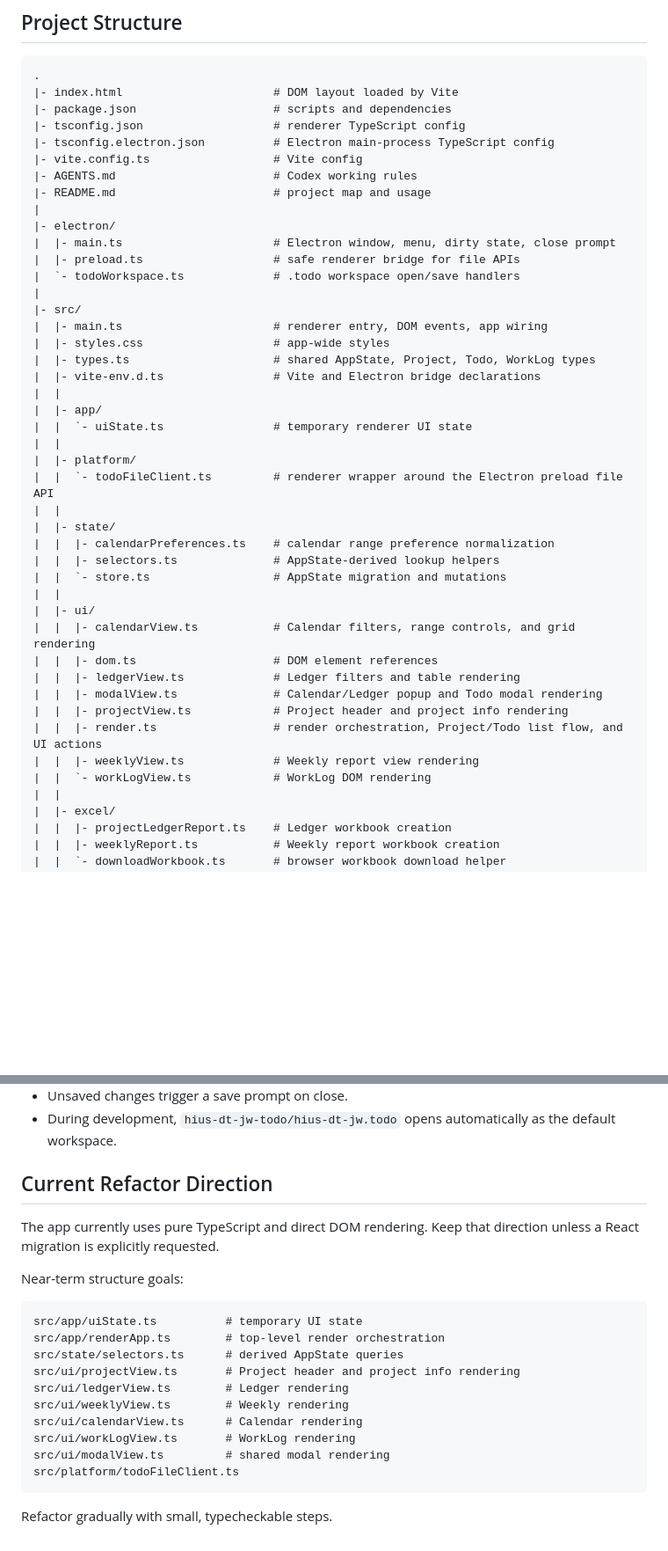
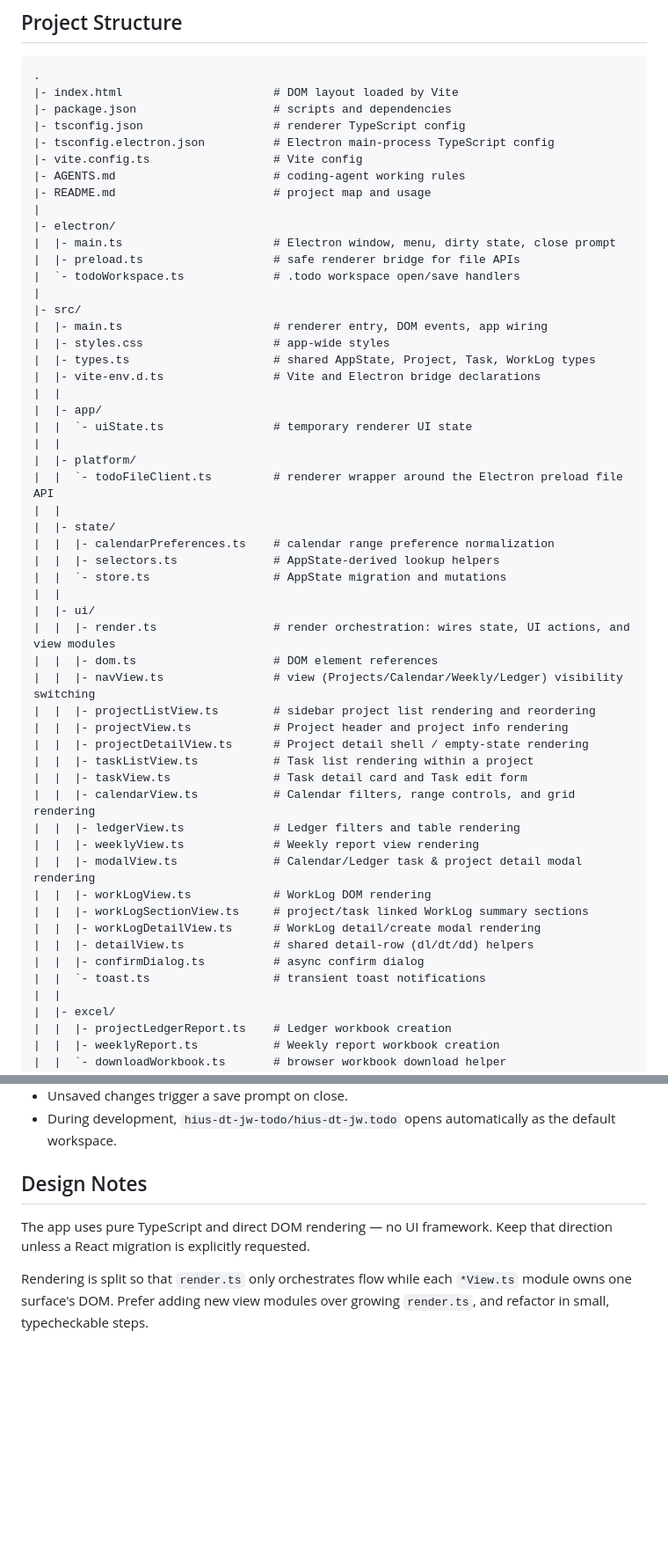
Before and after one commit to JongWoo-Woo1/todo-hius, a Markdown page: README.md, 2 parts joined by grey strips. Shown at 88% size. GitHub-like rendering; blank space fills up the shorter version.

````diff
--- a/README.md
+++ b/README.md
@@ -31,7 +31,7 @@ npm.cmd run build
 |- tsconfig.json                   # renderer TypeScript config
 |- tsconfig.electron.json          # Electron main-process TypeScript config
 |- vite.config.ts                  # Vite config
-|- AGENTS.md                       # Codex working rules
+|- AGENTS.md                       # coding-agent working rules
 |- README.md                       # project map and usage
 |
 |- electron/
@@ -42,7 +42,7 @@ npm.cmd run build
 |- src/
 |  |- main.ts                      # renderer entry, DOM events, app wiring
 |  |- styles.css                   # app-wide styles
-|  |- types.ts                     # shared AppState, Project, Todo, WorkLog types
+|  |- types.ts                     # shared AppState, Project, Task, WorkLog types
 |  |- vite-env.d.ts                # Vite and Electron bridge declarations
 |  |
 |  |- app/
@@ -57,14 +57,24 @@ npm.cmd run build
 |  |  `- store.ts                  # AppState migration and mutations
 |  |
 |  |- ui/
+|  |  |- render.ts                 # render orchestration: wires state, UI actions, and view modules
+|  |  |- dom.ts                    # DOM element references
+|  |  |- navView.ts                # view (Projects/Calendar/Weekly/Ledger) visibility switching
+|  |  |- projectListView.ts        # sidebar project list rendering and reordering
+|  |  |- projectView.ts            # Project header and project info rendering
+|  |  |- projectDetailView.ts      # Project detail shell / empty-state rendering
+|  |  |- taskListView.ts           # Task list rendering within a project
+|  |  |- taskView.ts               # Task detail card and Task edit form
 |  |  |- calendarView.ts           # Calendar filters, range controls, and grid rendering
-|  |  |- dom.ts                    # DOM element references
 |  |  |- ledgerView.ts             # Ledger filters and table rendering
-|  |  |- modalView.ts              # Calendar/Ledger popup and Todo modal rendering
-|  |  |- projectView.ts            # Project header and project info rendering
-|  |  |- render.ts                 # render orchestration, Project/Todo list flow, and UI actions
 |  |  |- weeklyView.ts             # Weekly report view rendering
-|  |  `- workLogView.ts            # WorkLog DOM rendering
+|  |  |- modalView.ts              # Calendar/Ledger task & project detail modal rendering
+|  |  |- workLogView.ts            # WorkLog DOM rendering
+|  |  |- workLogSectionView.ts     # project/task linked WorkLog summary sections
+|  |  |- workLogDetailView.ts      # WorkLog detail/create modal rendering
+|  |  |- detailView.ts             # shared detail-row (dl/dt/dd) helpers
+|  |  |- confirmDialog.ts          # async confirm dialog
+|  |  `- toast.ts                  # transient toast notifications
 |  |
 |  |- excel/
 |  |  |- projectLedgerReport.ts    # Ledger workbook creation
@@ -126,23 +136,8 @@ hius-dt-jw-todo/
 - Unsaved changes trigger a save prompt on close.
 - During development, `hius-dt-jw-todo/hius-dt-jw.todo` opens automatically as the default workspace.
 
-## Current Refactor Direction
+## Design Notes
 
-The app currently uses pure TypeScript and direct DOM rendering. Keep that direction unless a React migration is explicitly requested.
+The app uses pure TypeScript and direct DOM rendering — no UI framework. Keep that direction unless a React migration is explicitly requested.
 
-Near-term structure goals:
-
-```txt
-src/app/uiState.ts          # temporary UI state
-src/app/renderApp.ts        # top-level render orchestration
-src/state/selectors.ts      # derived AppState queries
-src/ui/projectView.ts       # Project header and project info rendering
-src/ui/ledgerView.ts        # Ledger rendering
-src/ui/weeklyView.ts        # Weekly rendering
-src/ui/calendarView.ts      # Calendar rendering
-src/ui/workLogView.ts       # WorkLog rendering
-src/ui/modalView.ts         # shared modal rendering
-src/platform/todoFileClient.ts
-```
-
-Refactor gradually with small, typecheckable steps.
+Rendering is split so that `render.ts` only orchestrates flow while each `*View.ts` module owns one surface's DOM. Prefer adding new view modules over growing `render.ts`, and refactor in small, typecheckable steps.
````
Also changed, not shown: other parts of README.md (+5 -5 lines), AGENTS.md (+56 -102 lines).
